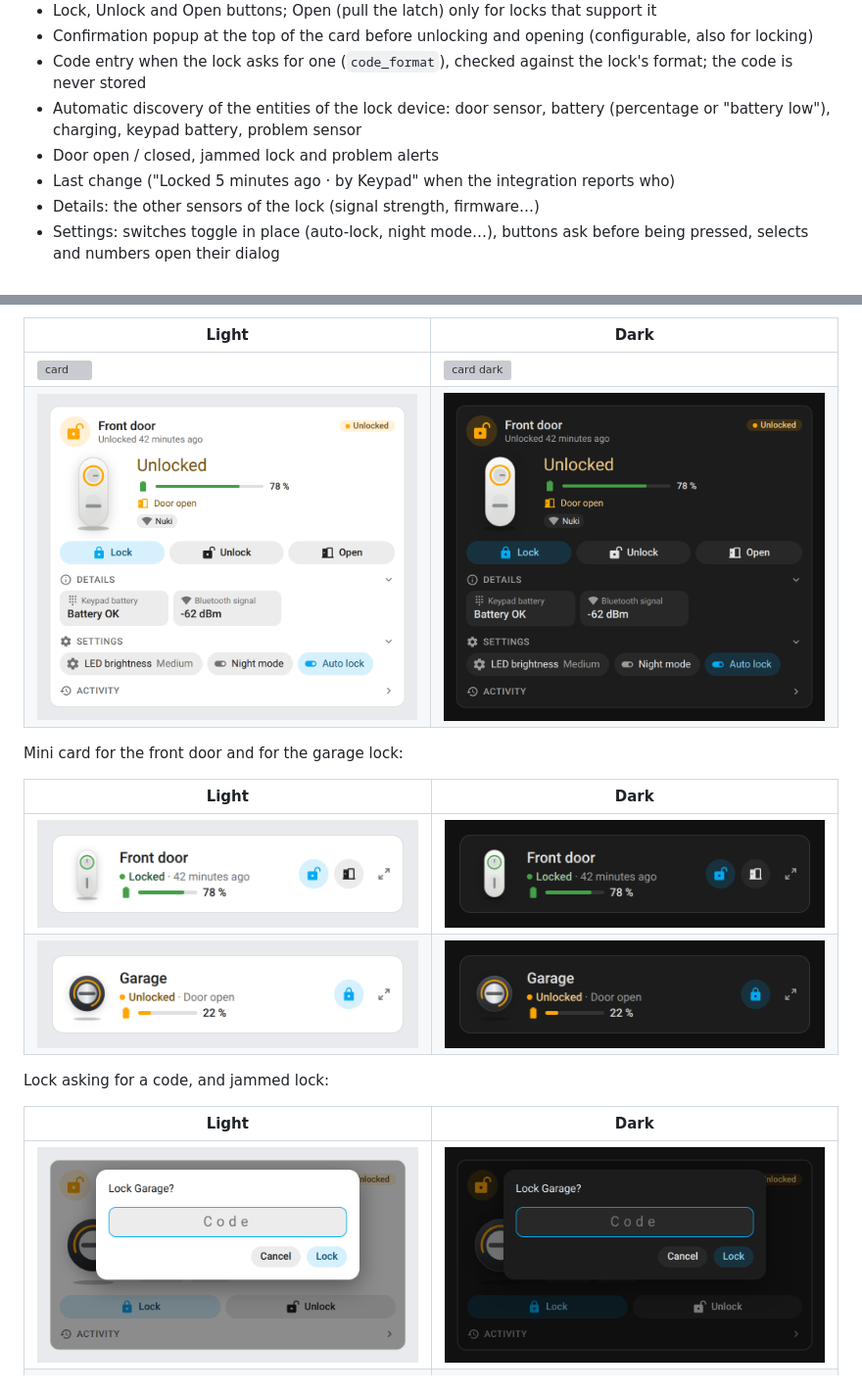
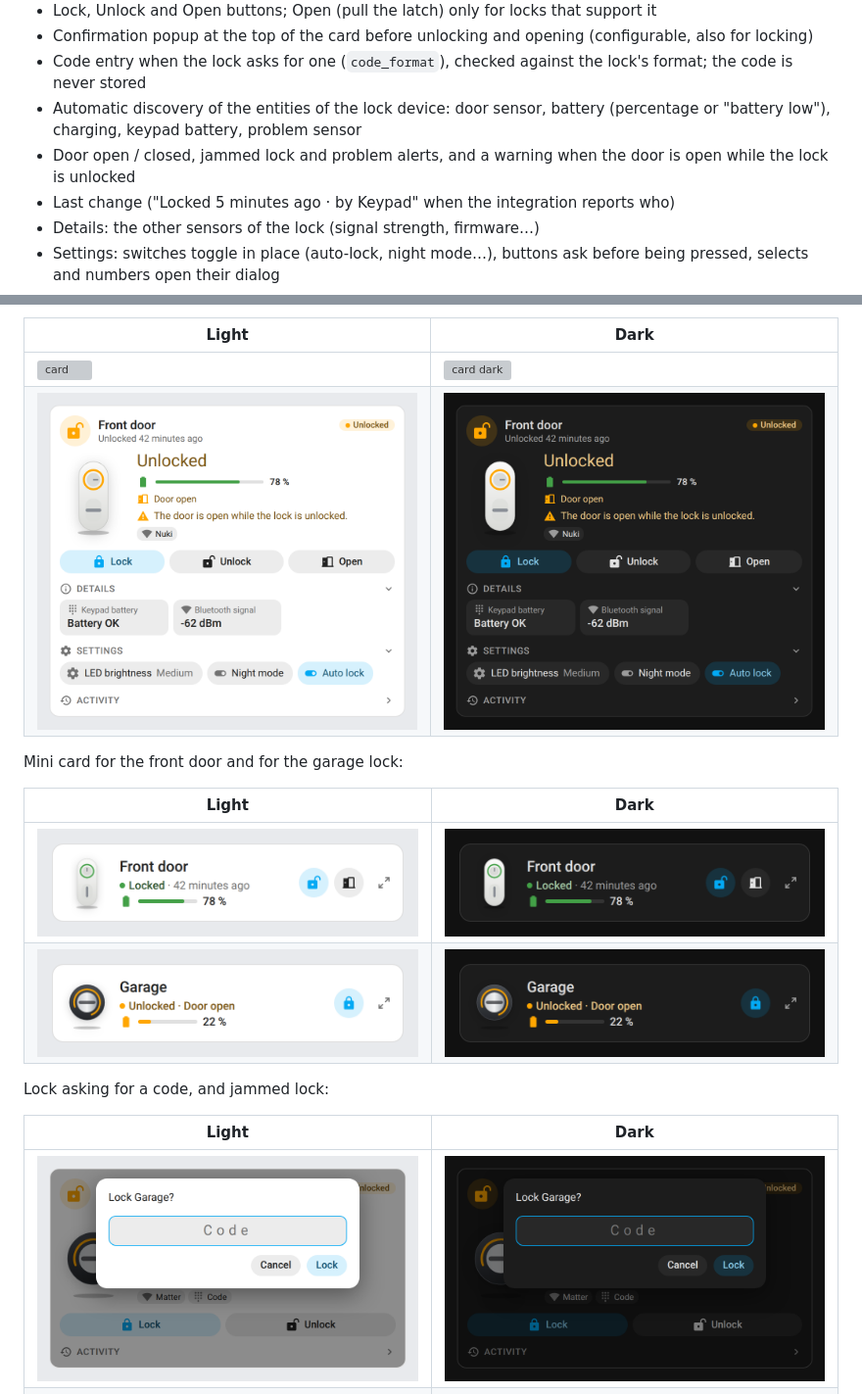
Before and after one commit to juju35/ha-smartlock-card, a Markdown page: README.md, 2 parts joined by grey strips. Shown at 98% size. Drawn GitHub-style; pictures changed too: screenshots/card-code-dark.png, screenshots/card-code.png, screenshots/card-open-dark.png; grey boxes are pictures that could not be loaded.

```diff
--- a/README.md
+++ b/README.md
@@ -30,7 +30,7 @@ The cards work with **any lock entity**, whatever the integration: Nuki, Tedee,
 - Confirmation popup at the top of the card before unlocking and opening (configurable, also for locking)
 - Code entry when the lock asks for one (`code_format`), checked against the lock's format; the code is never stored
 - Automatic discovery of the entities of the lock device: door sensor, battery (percentage or "battery low"), charging, keypad battery, problem sensor
-- Door open / closed, jammed lock and problem alerts
+- Door open / closed, jammed lock and problem alerts, and a warning when the door is open while the lock is unlocked
 - Last change ("Locked 5 minutes ago · by Keypad" when the integration reports who)
 - Details: the other sensors of the lock (signal strength, firmware…)
 - Settings: switches toggle in place (auto-lock, night mode…), buttons ask before being pressed, selects and numbers open their dialog
```
Also changed, not shown: CHANGELOG.md (+7 -0 lines), 4 other files.
